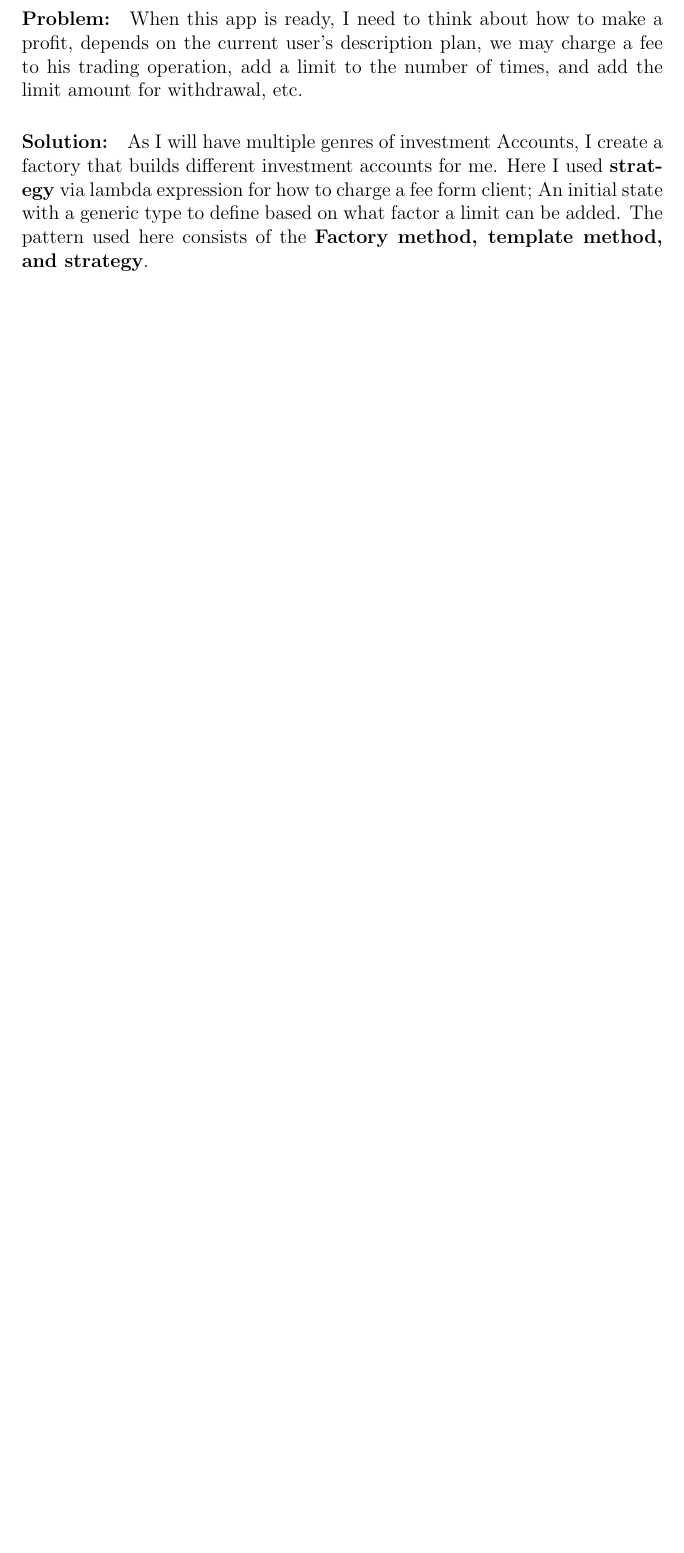
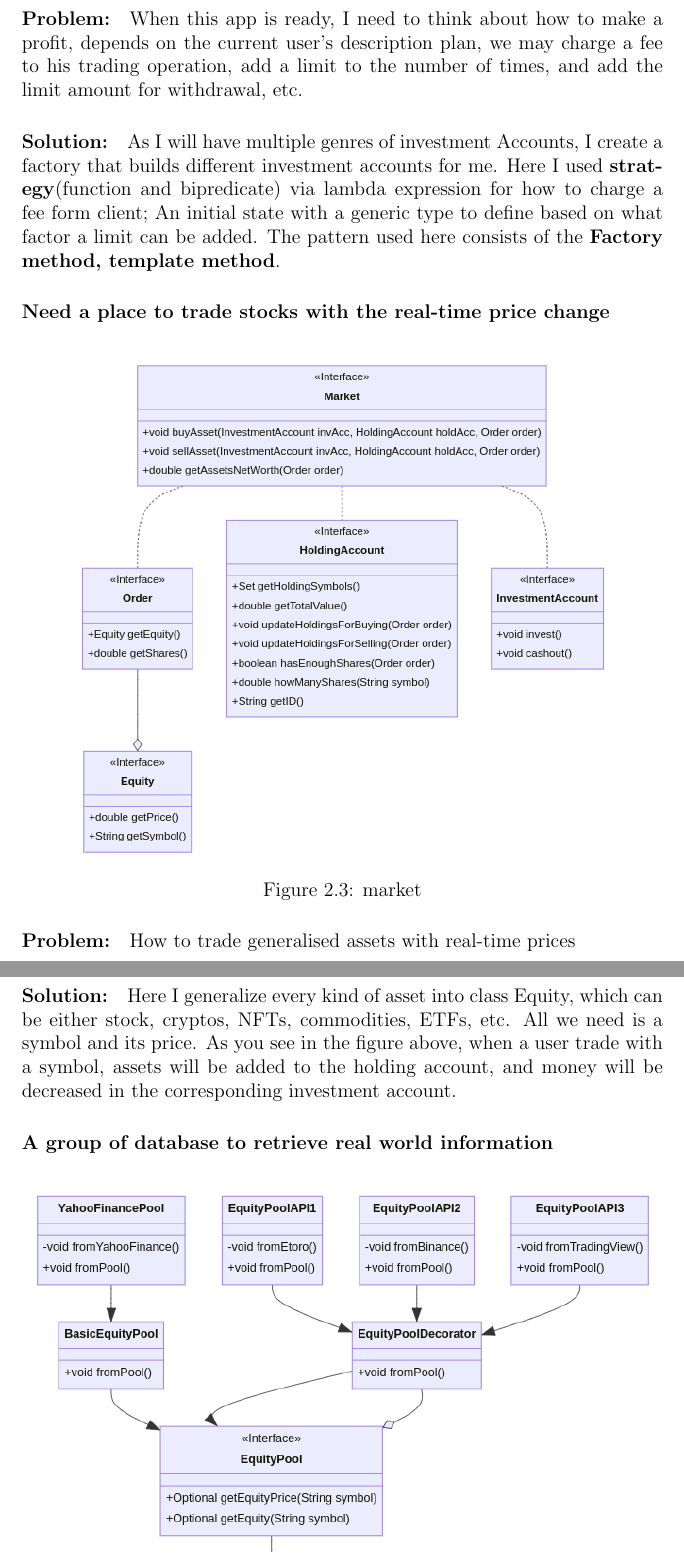
Before and after one commit to rcasadei-unibo/students-oop21-pbm, a LaTeX document (report/report.tex): part of page 12 of 24 before the commit and two parts of pages 12 and 13 of 26 after it, the two joined at a grey line, cut so that both start at the same text, the shorter picture padded with empty space. Compiled offline with pdfLaTeX.

Commit message:
add equitypool latex

```diff
--- a/report/report.tex
+++ b/report/report.tex
@@ -161,5 +162,20 @@ And by thinking that, I used most of my 80 hours to make it easier for the other
 
 	\paragraph*{Problem:} When this app is ready, I need to think about how to make a profit, depends on the current user's description plan, we may charge a fee to his trading operation, add a limit to the number of times, and add the limit amount for withdrawal, etc.
 
-	\paragraph*{Solution:} As I will have multiple genres of investment Accounts, I create a factory that builds different investment accounts for me. Here I used \textbf{strategy} via lambda expression for how to charge a fee form client;
-	An initial state with a generic type to define based on what factor a limit can be added. The pattern used here consists of the \textbf{Factory method, template method, and strategy}.
+	\paragraph*{Solution:} As I will have multiple genres of investment Accounts, I create a factory that builds different investment accounts for me. Here I used \textbf{strategy}(function and bipredicate) via lambda expression for how to charge a fee form client;
+	An initial state with a generic type to define based on what factor a limit can be added. The pattern used here consists of the \textbf{Factory method, template method}.
+
+
+\subsubsection*{Need a place to trade stocks with the real-time price change}
+	\begin{figure}[H]
+	\centering{}
+	\makebox[\textwidth][c]{\includegraphics[width=1.3\textwidth]{img/market.png}}%
+	\caption{market}
+	\label{img:market}
+	\end{figure}
+
+	\paragraph{Problem:} How to trade generalised assets with real-time prices
+
+	\paragraph*{Solution:} Here I generalize every kind of asset into class Equity, which can be either stock, cryptos, NFTs, commodities, ETFs, etc. All we need is a symbol and its price. As you see in the figure above, when a user trade with a symbol, assets will be added to the holding account, and money will be decreased in the corresponding investment account.
+
+\subsubsection*{A group of database to retrieve real world information}
```
Also changed, not shown: report/img/EquityPool.png (added), report/img/invAccount.png, report/img/market.png (added), report/report.pdf, report/report.tex (14 more changed lines), 1 other file.
